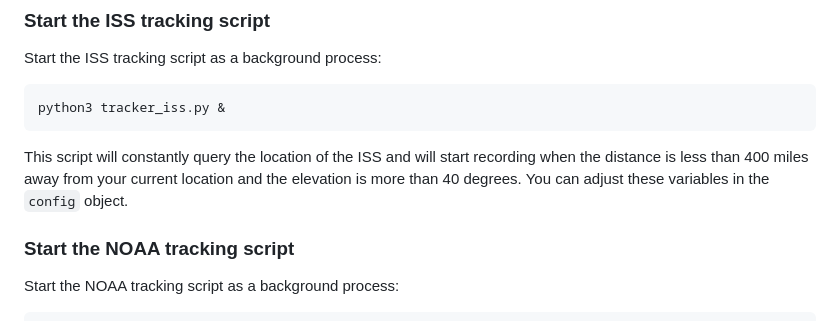
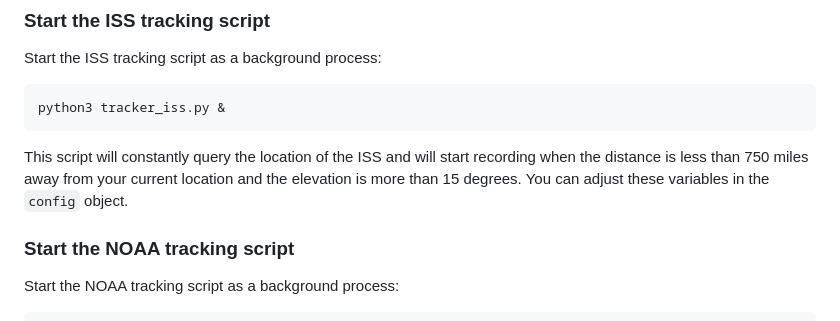
Before and after one commit to Un1xG0d/StarStream, a Markdown page: README.md, the part around the change. Rendered like a GitHub page.

Commit message:
update README with new config variables

````diff
--- a/README.md
+++ b/README.md
@@ -70,7 +70,7 @@ Start the ISS tracking script as a background process:
 python3 tracker_iss.py &
 ```
 
-This script will constantly query the location of the ISS and will start recording when the distance is less than 400 miles away from your current location and the elevation is more than 40 degrees. You can adjust these variables in the `config` object.
+This script will constantly query the location of the ISS and will start recording when the distance is less than 750 miles away from your current location and the elevation is more than 15 degrees. You can adjust these variables in the `config` object.
 
 ### Start the NOAA tracking script
 Start the NOAA tracking script as a background process:
````
